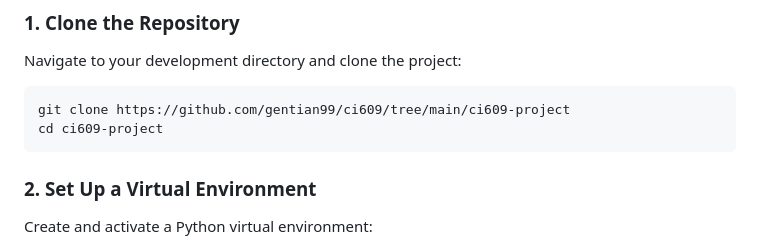
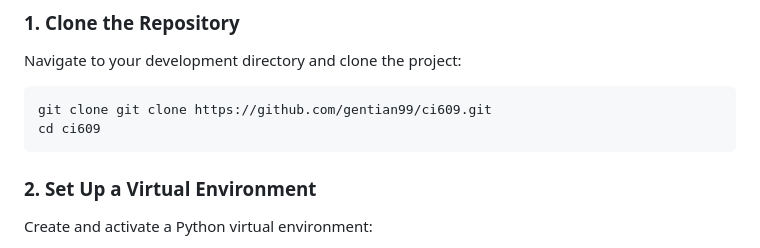
Before and after one commit to gentian99/ci609, a Markdown page: README.md, the part around the change. Drawn GitHub-style.

````diff
--- a/README.md
+++ b/README.md
@@ -27,8 +27,8 @@ Ensure the following are installed before setting up the application:
 Navigate to your development directory and clone the project:
 
 ```bash
-git clone https://github.com/gentian99/ci609/tree/main/ci609-project
-cd ci609-project
+git clone git clone https://github.com/gentian99/ci609.git
+cd ci609
 ```
 
 ### 2. Set Up a Virtual Environment
````
